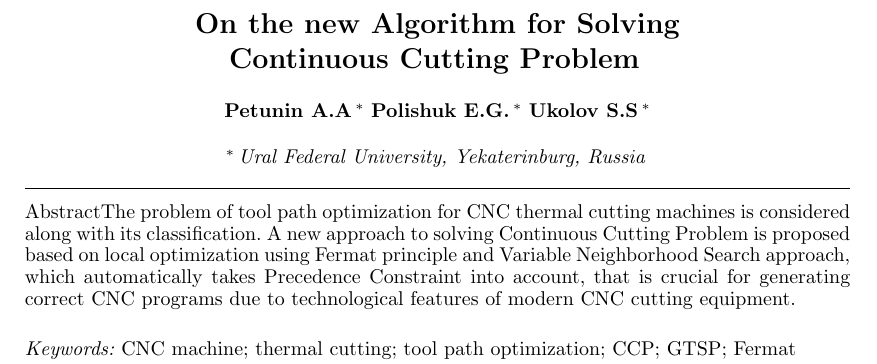
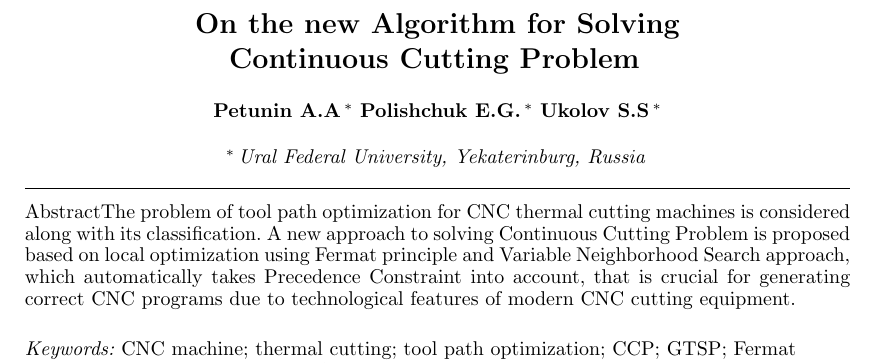
Before and after one commit to ukoloff/LaTeX, a LaTeX document (MiM2019/ccp-vns.tex): part of page 1 of 6, cut so that both start at the same text. Compiled offline with pdfLaTeX.

Commit message:
Rename colleague

```diff
--- a/MiM2019/ccp-vns.tex
+++ b/MiM2019/ccp-vns.tex
@@ -18,7 +18,7 @@
 \title{On the new Algorithm for Solving Continuous Cutting Problem}
 
 \author[urfu]{Petunin A.A}
-\author[urfu]{Polishuk E.G.}
+\author[urfu]{Polishchuk E.G.}
 \author[urfu]{Ukolov S.S}
 
 \address[urfu]{Ural Federal University, Yekaterinburg, Russia}
```
